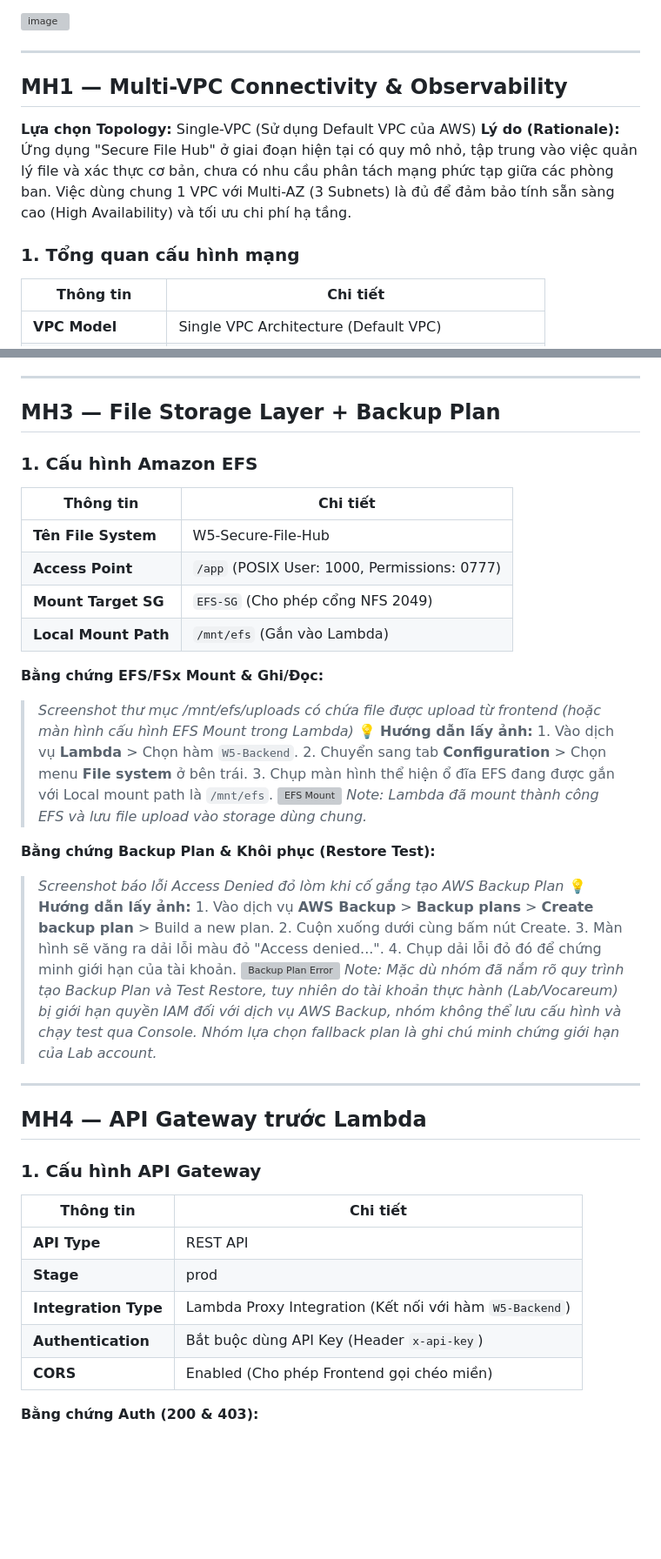
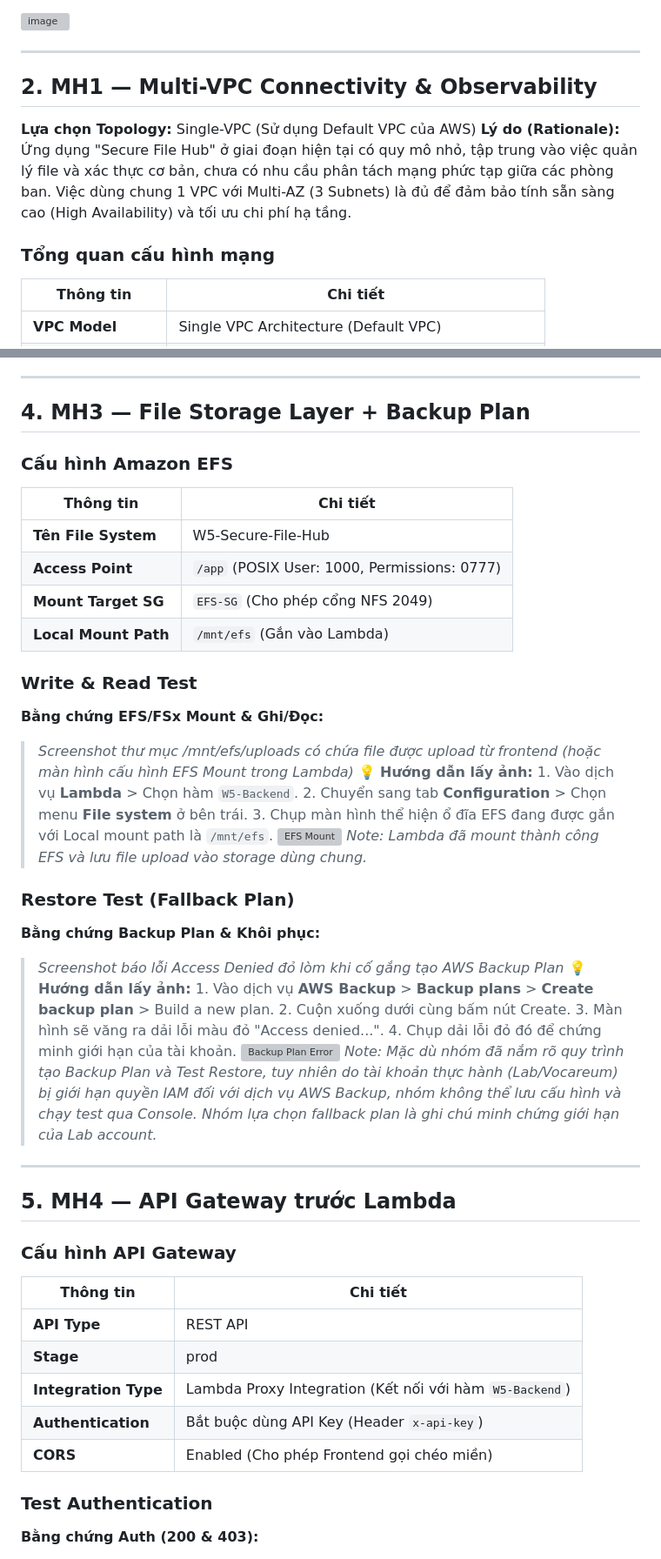
Before and after one commit to nguyenmen04/W5, a Markdown page: docs/W5_evidence.md, 2 parts joined by grey strips. Shown at 87% size. GitHub-like rendering; blank space fills up the shorter version; grey boxes are pictures that could not be loaded.

Commit message:
evidence

```diff
--- a/docs/W5_evidence.md
+++ b/docs/W5_evidence.md
@@ -30,11 +30,11 @@
 
 ---
 
-## MH1 — Multi-VPC Connectivity & Observability
+## 2. MH1 — Multi-VPC Connectivity & Observability
 **Lựa chọn Topology:** Single-VPC (Sử dụng Default VPC của AWS)
 **Lý do (Rationale):** Ứng dụng "Secure File Hub" ở giai đoạn hiện tại có quy mô nhỏ, tập trung vào việc quản lý file và xác thực cơ bản, chưa có nhu cầu phân tách mạng phức tạp giữa các phòng ban. Việc dùng chung 1 VPC với Multi-AZ (3 Subnets) là đủ để đảm bảo tính sẵn sàng cao (High Availability) và tối ưu chi phí hạ tầng.
 
-### 1. Tổng quan cấu hình mạng
+### Tổng quan cấu hình mạng
 | Thông tin | Chi tiết |
 |-----------|---------|
 | **VPC Model** | Single VPC Architecture (Default VPC) |
@@ -68,22 +68,25 @@
 
 ---
 
-## MH3 — File Storage Layer + Backup Plan
+## 4. MH3 — File Storage Layer + Backup Plan
 
-### 1. Cấu hình Amazon EFS
+### Cấu hình Amazon EFS
 | Thông tin | Chi tiết |
 |-----------|---------|
 | **Tên File System** | W5-Secure-File-Hub |
 | **Access Point** | `/app` (POSIX User: 1000, Permissions: 0777) |
 | **Mount Target SG** | `EFS-SG` (Cho phép cổng NFS 2049) |
 | **Local Mount Path** | `/mnt/efs` (Gắn vào Lambda) |
+
+### Write & Read Test
 **Bằng chứng EFS/FSx Mount & Ghi/Đọc:**
 > *Screenshot thư mục /mnt/efs/uploads có chứa file được upload từ frontend (hoặc màn hình cấu hình EFS Mount trong Lambda)*
 > 💡 **Hướng dẫn lấy ảnh:** 1. Vào dịch vụ **Lambda** > Chọn hàm `W5-Backend`. 2. Chuyển sang tab **Configuration** > Chọn menu **File system** ở bên trái. 3. Chụp màn hình thể hiện ổ đĩa EFS đang được gắn với Local mount path là `/mnt/efs`.
 ![EFS Mount](đường-dẫn-ảnh.jpg)
 *Note: Lambda đã mount thành công EFS và lưu file upload vào storage dùng chung.*
 
-**Bằng chứng Backup Plan & Khôi phục (Restore Test):**
+### Restore Test (Fallback Plan)
+**Bằng chứng Backup Plan & Khôi phục:**
 > *Screenshot báo lỗi Access Denied đỏ lòm khi cố gắng tạo AWS Backup Plan*
 > 💡 **Hướng dẫn lấy ảnh:** 1. Vào dịch vụ **AWS Backup** > **Backup plans** > **Create backup plan** > Build a new plan. 2. Cuộn xuống dưới cùng bấm nút Create. 3. Màn hình sẽ văng ra dải lỗi màu đỏ "Access denied...". 4. Chụp dải lỗi đỏ đó để chứng minh giới hạn của tài khoản.
 ![Backup Plan Error](đường-dẫn-ảnh.jpg)
@@ -91,9 +94,9 @@
 
 ---
 
-## MH4 — API Gateway trước Lambda
+## 5. MH4 — API Gateway trước Lambda
 
-### 1. Cấu hình API Gateway
+### Cấu hình API Gateway
 | Thông tin | Chi tiết |
 |-----------|---------|
 | **API Type** | REST API |
@@ -101,6 +104,8 @@
 | **Integration Type** | Lambda Proxy Integration (Kết nối với hàm `W5-Backend`) |
 | **Authentication** | Bắt buộc dùng API Key (Header `x-api-key`) |
 | **CORS** | Enabled (Cho phép Frontend gọi chéo miền) |
+
+### Test Authentication
 **Bằng chứng Auth (200 & 403):**
 > *Screenshot lệnh test cURL báo lỗi 403 khi thiếu API Key*
 > 💡 **Hướng dẫn lấy ảnh 403:** Mở PowerShell trên máy tính, chạy lệnh: `curl -i https://ztd80lx47e.execute-api.ap-southeast-1.amazonaws.com/prod/api/files` rồi chụp ảnh kết quả trả về `HTTP/1.1 403 Forbidden`.
```
Also changed, not shown: other parts of docs/W5_evidence.md (+8 -7 lines).
